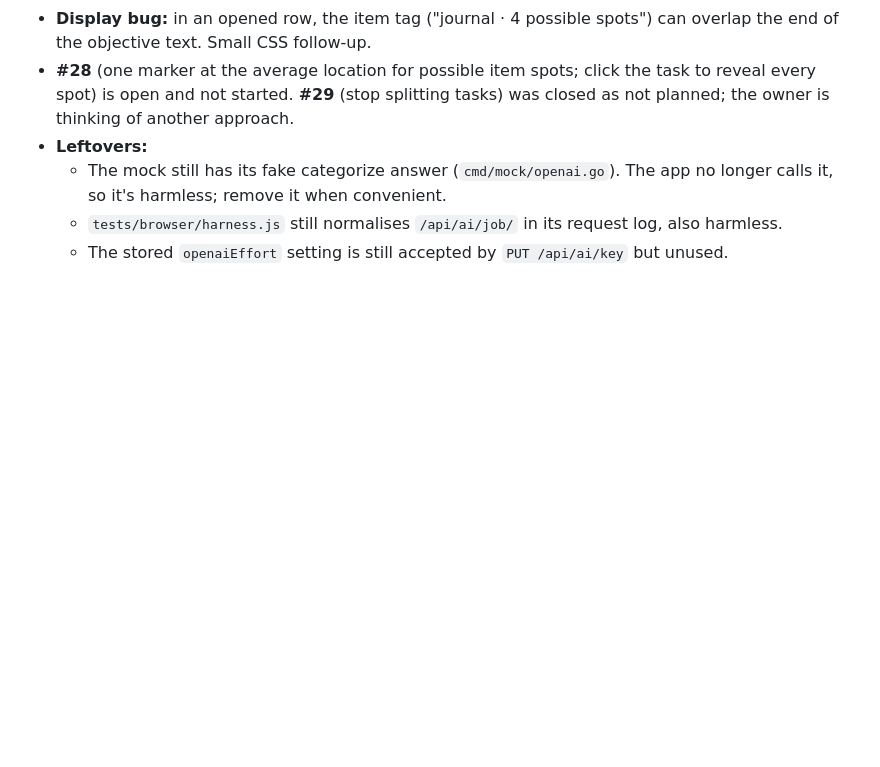
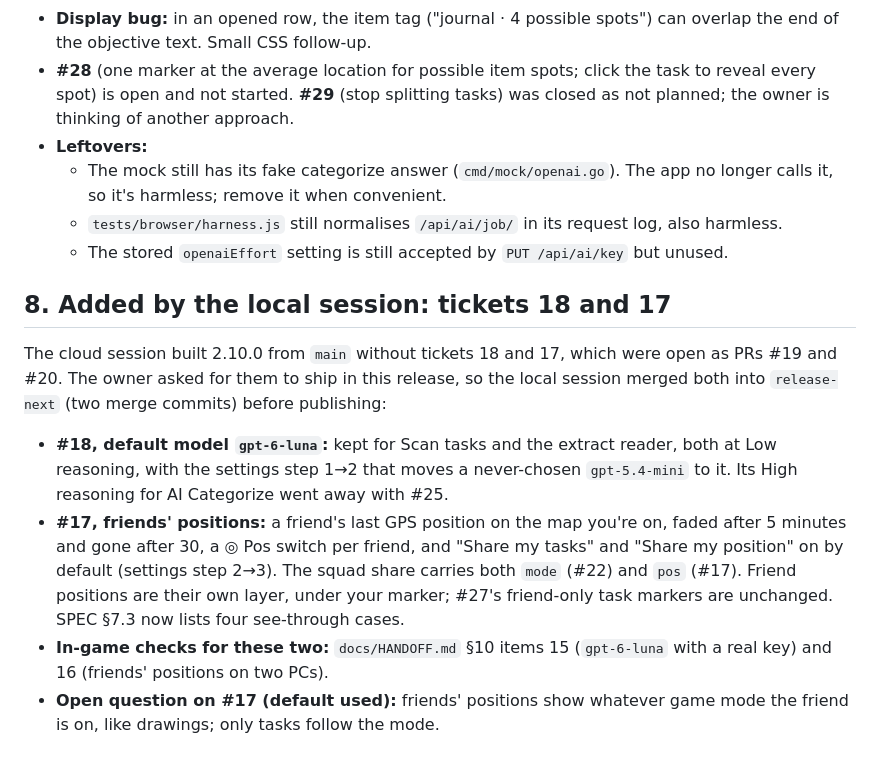
Before and after one commit to 01Never/EFT-Squad-Task-Map, a Markdown page: docs/handoff-2.10.0-release.md, the part around the change. Drawn GitHub-style; blank space fills up the shorter version.

Commit message:
Handoff 2.10.0: tickets 18 and 17 merged in by the local session
Co-Authored-By: Claude Opus 5.5 <noreply@anthropic.com>

```diff
--- a/docs/handoff-2.10.0-release.md
+++ b/docs/handoff-2.10.0-release.md
@@ -124,3 +124,10 @@ If something fails, stop and ask the owner. The fix goes on `release-next` and t
   - The mock still has its fake categorize answer (`cmd/mock/openai.go`). The app no longer calls it, so it's harmless; remove it when convenient.
   - `tests/browser/harness.js` still normalises `/api/ai/job/` in its request log, also harmless.
   - The stored `openaiEffort` setting is still accepted by `PUT /api/ai/key` but unused.
+
+## 8. Added by the local session: tickets 18 and 17
+The cloud session built 2.10.0 from `main` without tickets 18 and 17, which were open as PRs #19 and #20. The owner asked for them to ship in this release, so the local session merged both into `release-next` (two merge commits) before publishing:
+- **#18, default model `gpt-6-luna`:** kept for Scan tasks and the extract reader, both at Low reasoning, with the settings step 1→2 that moves a never-chosen `gpt-5.4-mini` to it. Its High reasoning for AI Categorize went away with #25.
+- **#17, friends' positions:** a friend's last GPS position on the map you're on, faded after 5 minutes and gone after 30, a ◎ Pos switch per friend, and "Share my tasks" and "Share my position" on by default (settings step 2→3). The squad share carries both `mode` (#22) and `pos` (#17). Friend positions are their own layer, under your marker; #27's friend-only task markers are unchanged. SPEC §7.3 now lists four see-through cases.
+- **In-game checks for these two:** `docs/HANDOFF.md` §10 items 15 (`gpt-6-luna` with a real key) and 16 (friends' positions on two PCs).
+- **Open question on #17 (default used):** friends' positions show whatever game mode the friend is on, like drawings; only tasks follow the mode.
```
